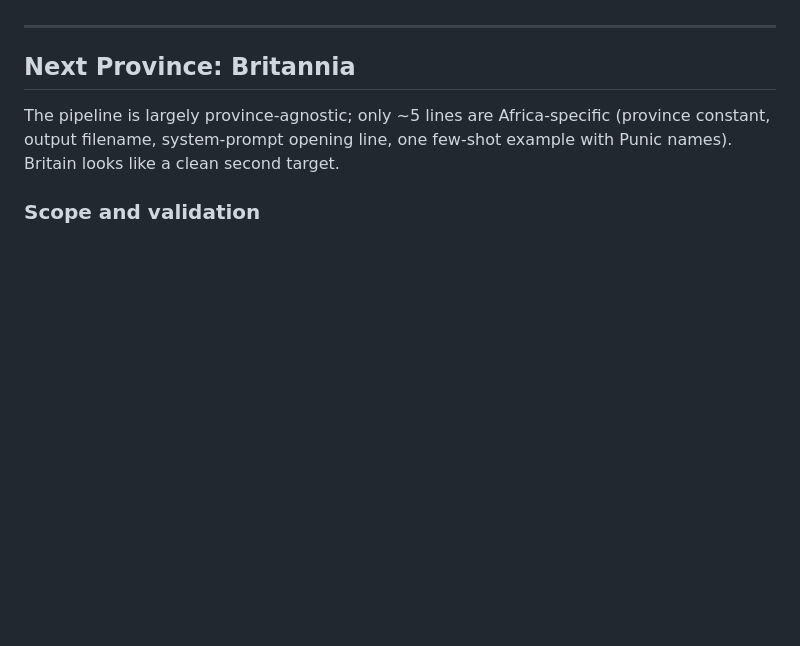
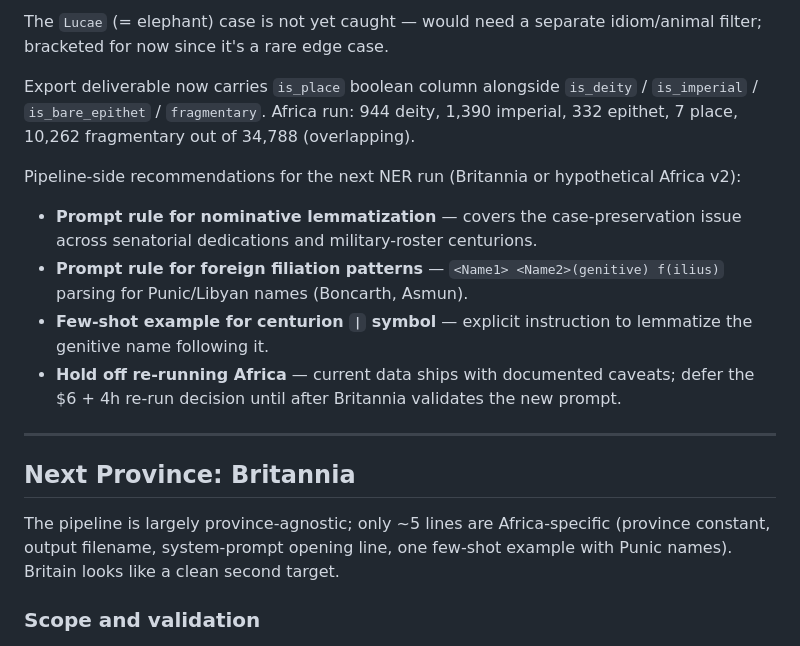
Before and after one commit to metiscus/roman-names, a Markdown page: PROGRESS.md, the part around one of its changes. GitHub-like rendering; blank space fills up the shorter version.

```diff
--- a/PROGRESS.md
+++ b/PROGRESS.md
@@ -202,3 +239,13 @@ Britannia and Zenodo upload follow after these.
+The `Lucae` (= elephant) case is not yet caught — would need a separate idiom/animal filter; bracketed for now since it's a rare edge case.
+
+Export deliverable now carries `is_place` boolean column alongside `is_deity` / `is_imperial` / `is_bare_epithet` / `fragmentary`. Africa run: 944 deity, 1,390 imperial, 332 epithet, 7 place, 10,262 fragmentary out of 34,788 (overlapping).
+
+Pipeline-side recommendations for the next NER run (Britannia or hypothetical Africa v2):
+- **Prompt rule for nominative lemmatization** — covers the case-preservation issue across senatorial dedications and military-roster centurions.
+- **Prompt rule for foreign filiation patterns** — `<Name1> <Name2>(genitive) f(ilius)` parsing for Punic/Libyan names (Boncarth, Asmun).
+- **Few-shot example for centurion `|` symbol** — explicit instruction to lemmatize the genitive name following it.
+- **Hold off re-running Africa** — current data ships with documented caveats; defer the $6 + 4h re-run decision until after Britannia validates the new prompt.
+
 ---
 
 ## Next Province: Britannia
```
Also changed, not shown: other parts of PROGRESS.md (+37 -0 lines).
